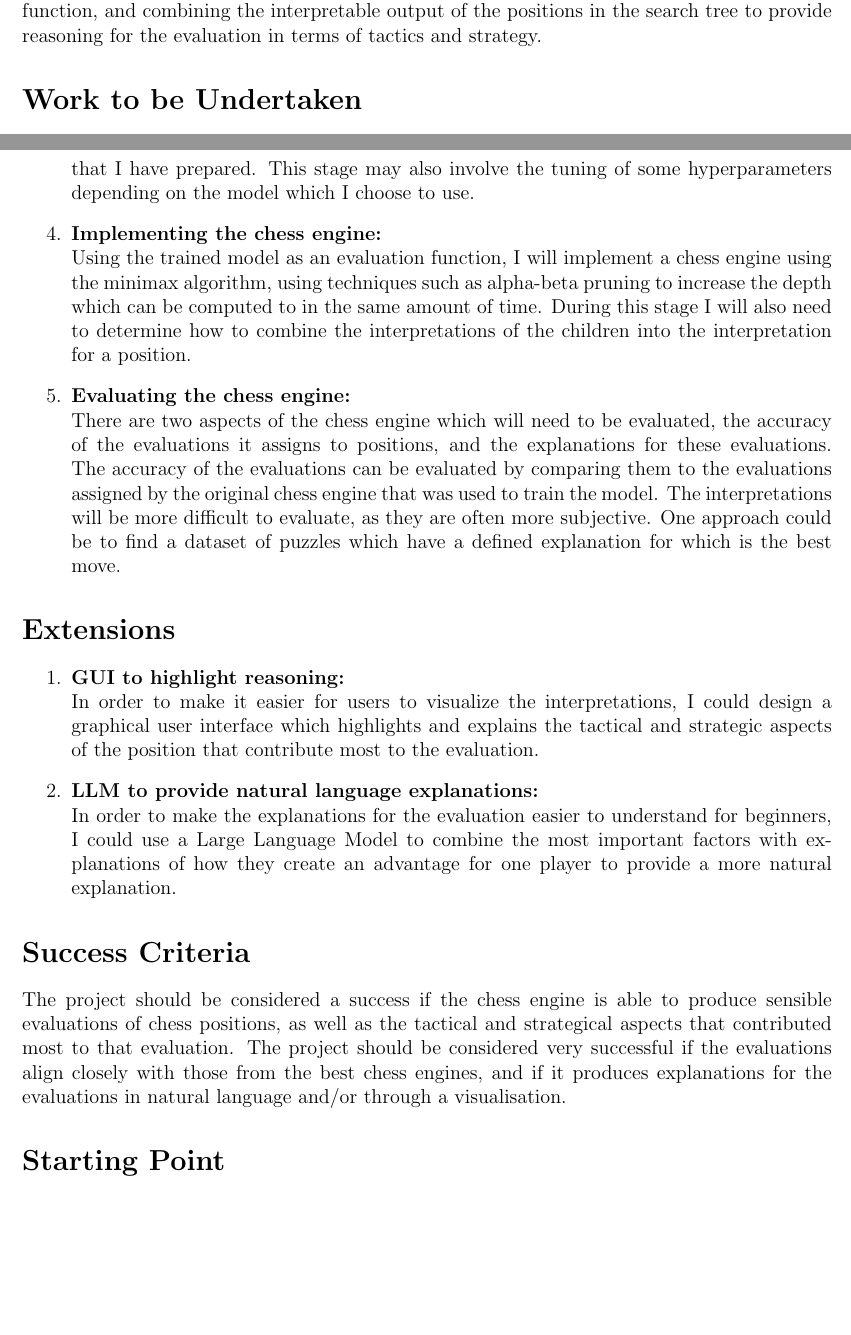
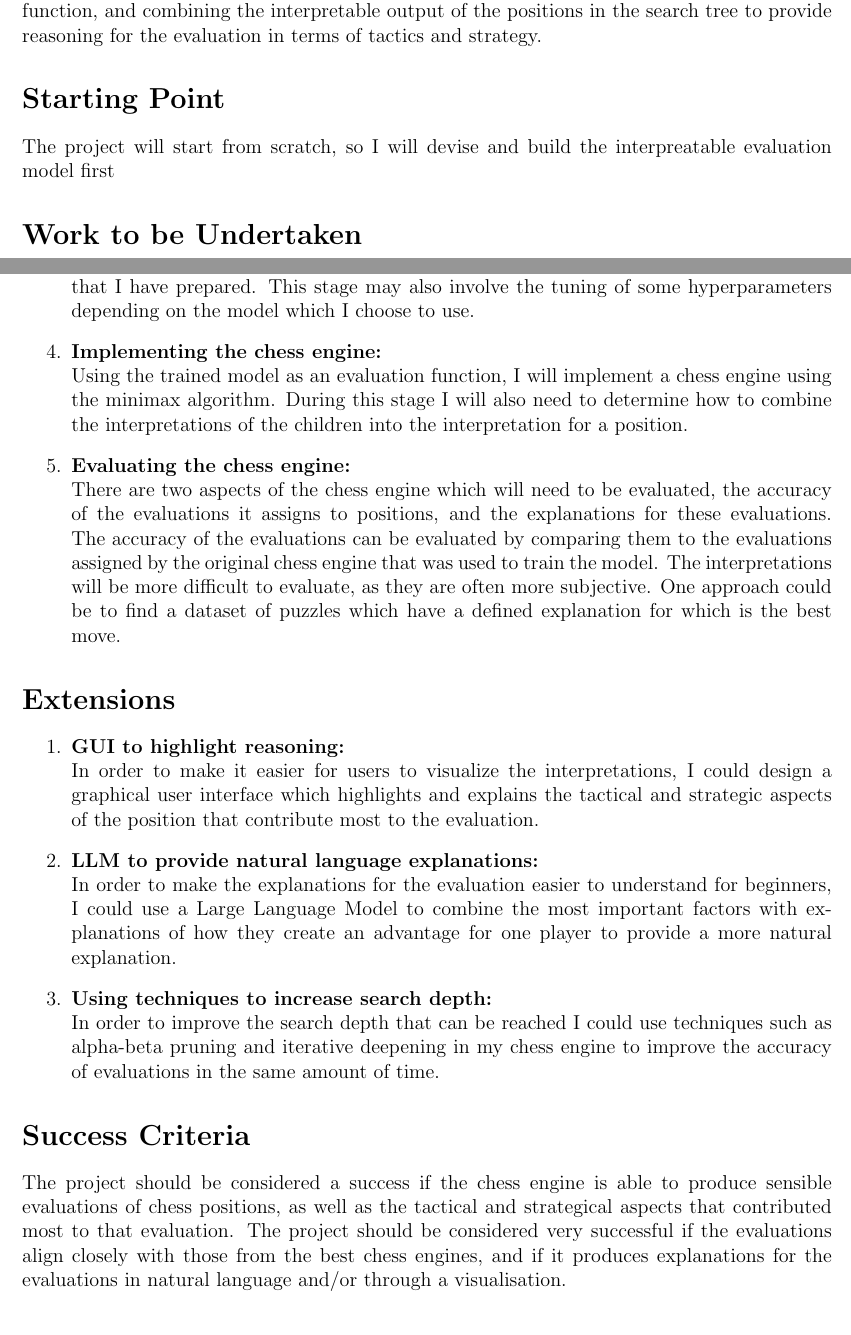
Before and after one commit to KaiTS123/explainable-chess, a LaTeX document (Proposal/proposal-phase-2.tex): two parts of pages 1 and 2 of 2 before the commit and two parts of pages 1 and 2 of 3 after it, joined at a grey line, cut so that both start at the same text, the shorter picture padded with empty space. Compiled offline with pdfLaTeX.

Commit message:
daily commit

```diff
--- a/Proposal/proposal-phase-2.tex
+++ b/Proposal/proposal-phase-2.tex
@@ -11,6 +11,9 @@ However, less experienced players will have more difficulty identifying these di
 \\\\
 My project aims to combine approaches to interpretable machine learning models with techniques from more traditional chess engines in order to provide accurate evaluations and move suggestions, as well as giving reasons for them. This would be achieved by training an interpretable model on a dataset of chess positions, with the features being tactical and strategical aspects of the position and the output being the evaluation assigned to the position by a leading chess engine. A chess engine will then be built using the trained model as the evaluation function, and combining the interpretable output of the positions in the search tree to provide reasoning for the evaluation in terms of tactics and strategy.
 
+\section*{Starting Point}
+The project will start from scratch, so I will devise and build the interpreatable evaluation model first
+
 \section*{Work to be Undertaken}
 \begin{enumerate}
     \item \textbf{Preparing the data:}
@@ -20,7 +23,7 @@ My project aims to combine approaches to interpretable machine learning models w
     \item \textbf{Training the model:}
     \\Once I have chosen which model to use, I will need to train the model using the dataset that I have prepared. This stage may also involve the tuning of some hyperparameters depending on the model which I choose to use.
     \item \textbf{Implementing the chess engine:}
-    \\Using the trained model as an evaluation function, I will implement a chess engine using the minimax algorithm, using techniques such as alpha-beta pruning to increase the depth which can be computed to in the same amount of time. During this stage I will also need to determine how to combine the interpretations of the children into the interpretation for a position.
+    \\Using the trained model as an evaluation function, I will implement a chess engine using the minimax algorithm. During this stage I will also need to determine how to combine the interpretations of the children into the interpretation for a position.
     \item \textbf{Evaluating the chess engine:}
     \\There are two aspects of the chess engine which will need to be evaluated, the accuracy of the evaluations it assigns to positions, and the explanations for these evaluations. The accuracy of the evaluations can be evaluated by comparing them to the evaluations assigned by the original chess engine that was used to train the model. The interpretations will be more difficult to evaluate, as they are often more subjective. One approach could be to find a dataset of puzzles which have a defined explanation for which is the best move.
 
@@ -32,6 +35,8 @@ My project aims to combine approaches to interpretable machine learning models w
     \\In order to make it easier for users to visualize the interpretations, I could design a graphical user interface which highlights and explains the tactical and strategic aspects of the position that contribute most to the evaluation.
     \item \textbf{LLM to provide natural language explanations:}
     \\In order to make the explanations for the evaluation easier to understand for beginners, I could use a Large Language Model to combine the most important factors with explanations of how they create an advantage for one player to provide a more natural explanation.
+    \item \textbf{Using techniques to increase search depth:}
+    \\In order to improve the search depth that can be reached I could use techniques such as alpha-beta pruning and iterative deepening in my chess engine to improve the accuracy of evaluations in the same amount of time.
 \end{enumerate}
 
 
@@ -39,7 +44,7 @@ My project aims to combine approaches to interpretable machine learning models w
 \section*{Success Criteria}
 The project should be considered a success if the chess engine is able to produce sensible evaluations of chess positions, as well as the tactical and strategical aspects that contributed most to that evaluation. The project should be considered very successful if the evaluations align closely with those from the best chess engines, and if it produces explanations for the evaluations in natural language and/or through a visualisation.
 
-\section*{Starting Point}
+
 
 
 \section*{Timetable}
```
Also changed, not shown: Proposal/proposal-phase-1.pdf (added), Proposal/proposal-phase-2.pdf (added).
